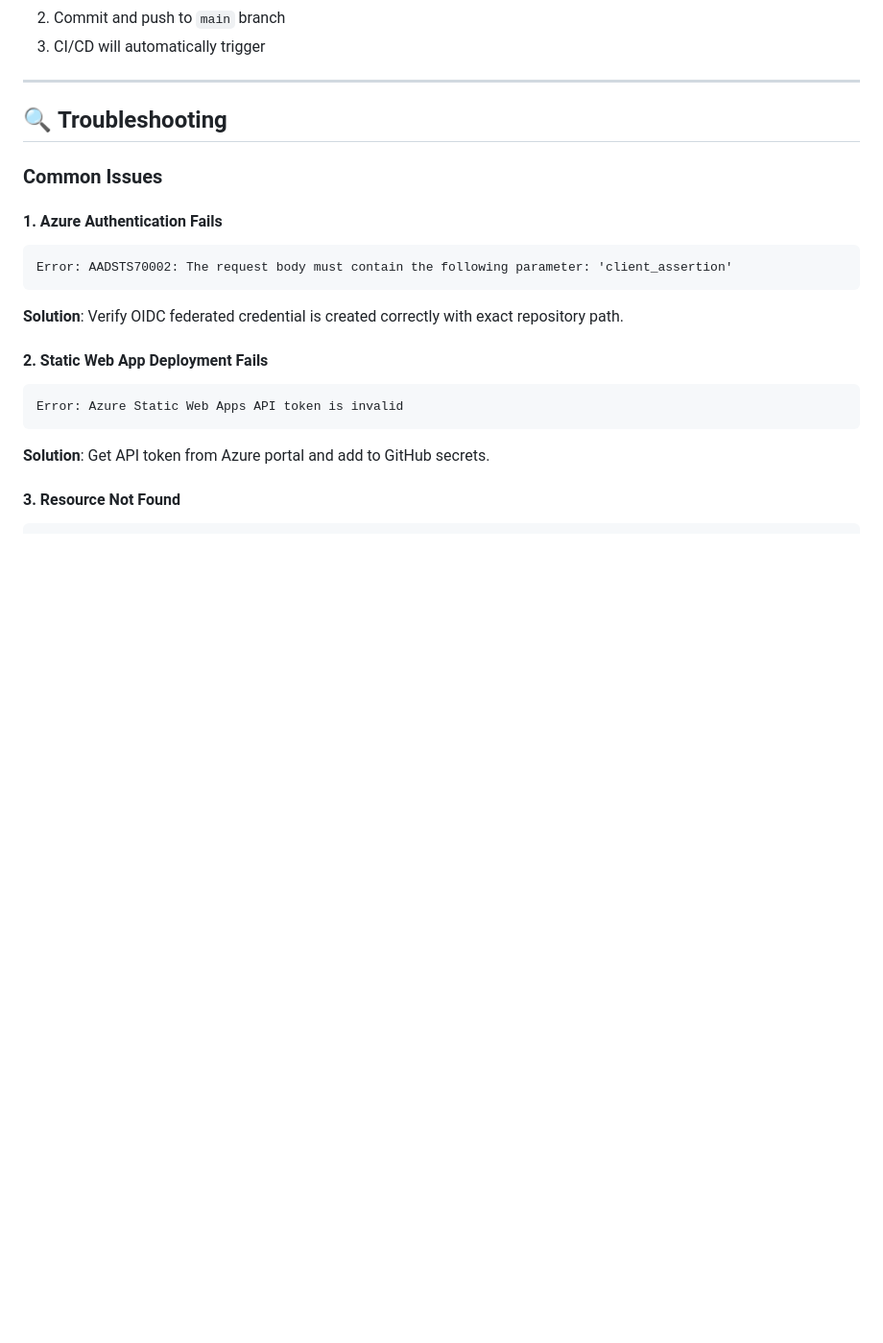
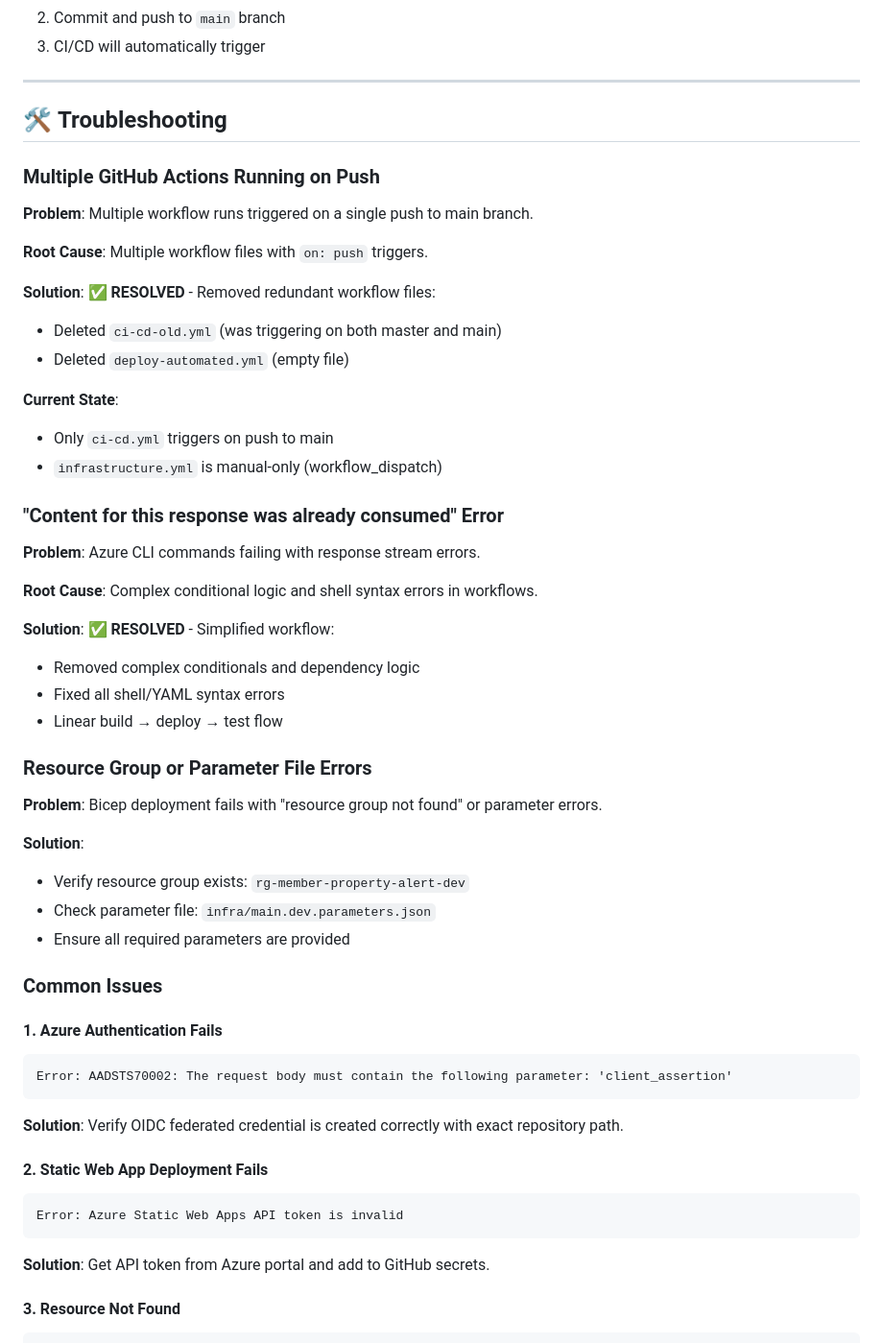
Before and after one commit to Ermey-Enterprises/MemberPropertyMarketAlert, a Markdown page: docs/CI_CD_SETUP_GUIDE.md, the part around one of its changes. Shown at 96% size. Drawn GitHub-style; blank space fills up the shorter version.

Commit message:
Update CI/CD documentation with workflow troubleshooting
- Document resolution of multiple workflow triggers
- Add troubleshooting section for common CI/CD issues
- Clarify current workflow file structure

```diff
--- a/docs/CI_CD_SETUP_GUIDE.md
+++ b/docs/CI_CD_SETUP_GUIDE.md
@@ -143,7 +153,41 @@ The CI/CD will attempt to deploy infrastructure first, which will create the Sta
 
 ---
 
-## 🔍 **Troubleshooting**
+## 🛠️ **Troubleshooting**
+
+### **Multiple GitHub Actions Running on Push**
+
+**Problem**: Multiple workflow runs triggered on a single push to main branch.
+
+**Root Cause**: Multiple workflow files with `on: push` triggers.
+
+**Solution**: ✅ **RESOLVED** - Removed redundant workflow files:
+- Deleted `ci-cd-old.yml` (was triggering on both master and main)
+- Deleted `deploy-automated.yml` (empty file)
+
+**Current State**:
+- Only `ci-cd.yml` triggers on push to main
+- `infrastructure.yml` is manual-only (workflow_dispatch)
+
+### **"Content for this response was already consumed" Error**
+
+**Problem**: Azure CLI commands failing with response stream errors.
+
+**Root Cause**: Complex conditional logic and shell syntax errors in workflows.
+
+**Solution**: ✅ **RESOLVED** - Simplified workflow:
+- Removed complex conditionals and dependency logic
+- Fixed all shell/YAML syntax errors
+- Linear build → deploy → test flow
+
+### **Resource Group or Parameter File Errors**
+
+**Problem**: Bicep deployment fails with "resource group not found" or parameter errors.
+
+**Solution**:
+- Verify resource group exists: `rg-member-property-alert-dev`
+- Check parameter file: `infra/main.dev.parameters.json`
+- Ensure all required parameters are provided
 
 ### **Common Issues**
 
```
Also changed, not shown: other parts of docs/CI_CD_SETUP_GUIDE.md (+10 -0 lines).
